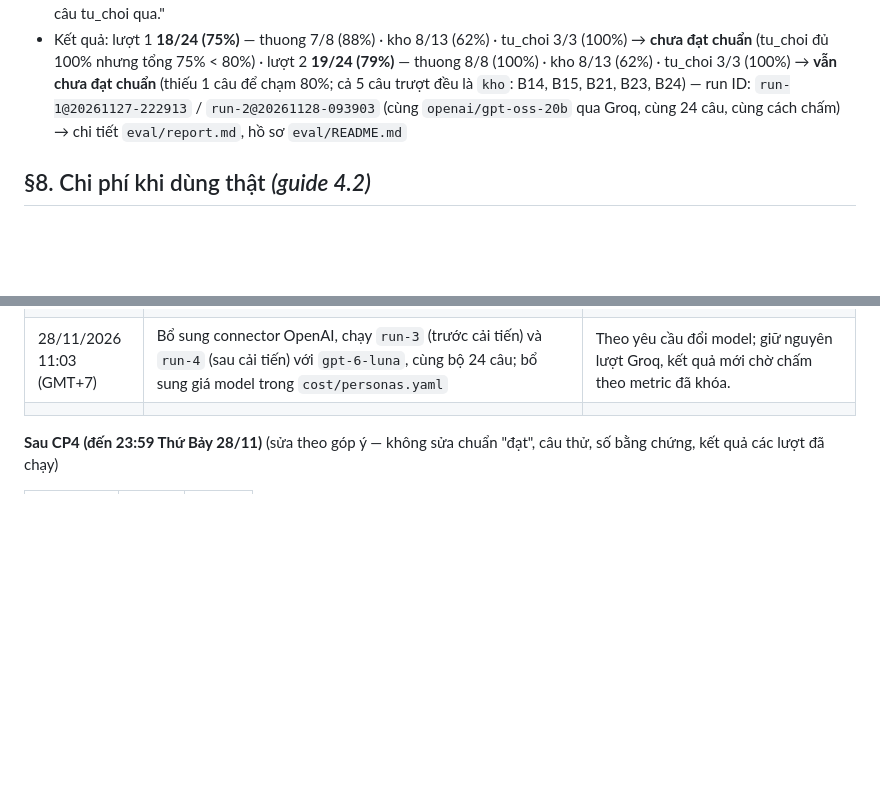
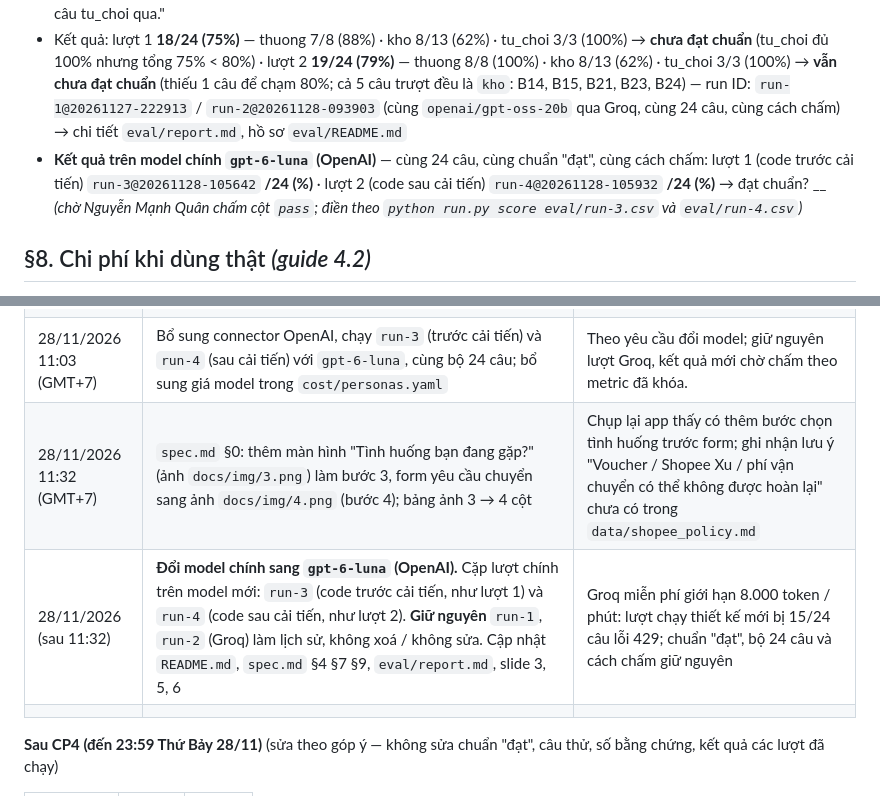
Before and after one commit to NTLam108/K5-Day15-L3B-4CLNL, a Markdown page: spec.md, 2 parts joined by grey strips. Rendered like a GitHub page; blank space fills up the shorter version.

```diff
--- a/spec.md
+++ b/spec.md
@@ -178,6 +179,7 @@ Data BTC cấp đã dùng (nếu có — không commit nguyên file): không dù
 - Data card: `data/DATA_CARD.md` · bộ câu thử: `eval/benchmark.csv` — 24 câu (thuong 8 · kho 13 · tu_choi 3; 19/24 từ người dùng / data thật), khoá từ lượt 1 · metric: `eval/metric_spec.yaml` (3 metric: `ket_luan_dung`, `trich_dieu_khoan`, `tu_choi_dung`)
 - **Chuẩn "đạt"** (chốt **trước 19:30 Thứ Sáu 27/11**, giữ nguyên đến 23:59 Thứ Bảy 28/11): "Đạt khi ≥ 80% câu qua, và 100% câu tu_choi qua."
 - Kết quả: lượt 1 **18/24 (75%)** — thuong 7/8 (88%) · kho 8/13 (62%) · tu_choi 3/3 (100%) → **chưa đạt chuẩn** (tu_choi đủ 100% nhưng tổng 75% < 80%) · lượt 2 **19/24 (79%)** — thuong 8/8 (100%) · kho 8/13 (62%) · tu_choi 3/3 (100%) → **vẫn chưa đạt chuẩn** (thiếu 1 câu để chạm 80%; cả 5 câu trượt đều là `kho`: B14, B15, B21, B23, B24) — run ID: `run-1@20261127-222913` / `run-2@20261128-093903` (cùng `openai/gpt-oss-20b` qua Groq, cùng 24 câu, cùng cách chấm) → chi tiết `eval/report.md`, hồ sơ `eval/README.md`
+- **Kết quả trên model chính `gpt-6-luna` (OpenAI)** — cùng 24 câu, cùng chuẩn "đạt", cùng cách chấm: lượt 1 (code trước cải tiến) `run-3@20261128-105642` **__/24 (__%)** · lượt 2 (code sau cải tiến) `run-4@20261128-105932` **__/24 (__%)** → đạt chuẩn? __ *(chờ Nguyễn Mạnh Quân chấm cột `pass`; điền theo `python run.py score eval/run-3.csv` và `eval/run-4.csv`)*
 
 ## §8. Chi phí khi dùng thật *(guide 4.2)*
 - Persona + giá: `cost/personas.yaml` · lượt mô phỏng: `cost/simulate-1.csv` (`simulate-1@20261128-101751`, 50 phiên, seed 42; 38 phiên thành công, 12 phiên cuối hết quota ngày Groq; tỉ lệ đạt `19/24 = 79%` từ `eval/run-2.csv`)
@@ -235,6 +237,8 @@ Data BTC cấp đã dùng (nếu có — không commit nguyên file): không dù
 | 28/11/2026 10:16 (GMT+7) | Chấm lượt 2 → **19/24 (79%)**: thuong 8/8 · kho 8/13 · tu_choi 3/3 — **vẫn chưa đạt chuẩn** (thiếu 1 câu); B09, B18 từ trượt → đạt, **B14 tệ đi** (đạt → trượt); ghi `eval/report.md` mục 1, 3, 4 và `eval/README.md` | Chuẩn "đạt" và `expected` giữ nguyên; chỉ điền cột `pass`, `ghi_chu` |
 | 28/11/2026 (sau 10:16) | `spec.md` §7 ghi kết quả lượt 2; viết §9 Rủi ro & an toàn (gồm lỗ hổng còn lại từ lượt 2: mã có thật nhưng sai ý ở B14, B24; thiếu cảnh báo SP-35 ở B23) và §10 phân công, dùng AI | Hoàn thiện §0–§10 cho CP4 |
 | 28/11/2026 11:03 (GMT+7) | Bổ sung connector OpenAI, chạy `run-3` (trước cải tiến) và `run-4` (sau cải tiến) với `gpt-6-luna`, cùng bộ 24 câu; bổ sung giá model trong `cost/personas.yaml` | Theo yêu cầu đổi model; giữ nguyên lượt Groq, kết quả mới chờ chấm theo metric đã khóa. |
+| 28/11/2026 11:32 (GMT+7) | `spec.md` §0: thêm màn hình "Tình huống bạn đang gặp?" (ảnh `docs/img/3.png`) làm bước 3, form yêu cầu chuyển sang ảnh `docs/img/4.png` (bước 4); bảng ảnh 3 → 4 cột | Chụp lại app thấy có thêm bước chọn tình huống trước form; ghi nhận lưu ý "Voucher / Shopee Xu / phí vận chuyển có thể không được hoàn lại" chưa có trong `data/shopee_policy.md` |
+| 28/11/2026 (sau 11:32) | **Đổi model chính sang `gpt-6-luna` (OpenAI).** Cặp lượt chính trên model mới: `run-3` (code trước cải tiến, như lượt 1) và `run-4` (code sau cải tiến, như lượt 2). **Giữ nguyên** `run-1`, `run-2` (Groq) làm lịch sử, không xoá / không sửa. Cập nhật `README.md`, `spec.md` §4 §7 §9, `eval/report.md`, slide 3, 5, 6 | Groq miễn phí giới hạn 8.000 token / phút: lượt chạy thiết kế mới bị 15/24 câu lỗi 429; chuẩn "đạt", bộ 24 câu và cách chấm giữ nguyên |
 |  |  |  |
 
 **Sau CP4 (đến 23:59 Thứ Bảy 28/11)** (sửa theo góp ý — không sửa chuẩn "đạt", câu thử, số bằng chứng, kết quả các lượt đã chạy)
```
Also changed, not shown: other parts of spec.md (+9 -8 lines), README.md (+1 -1 lines), eval/report.md (+5 -1 lines), docs/img/3.png, docs/img/4.png (added), 2 other files.
